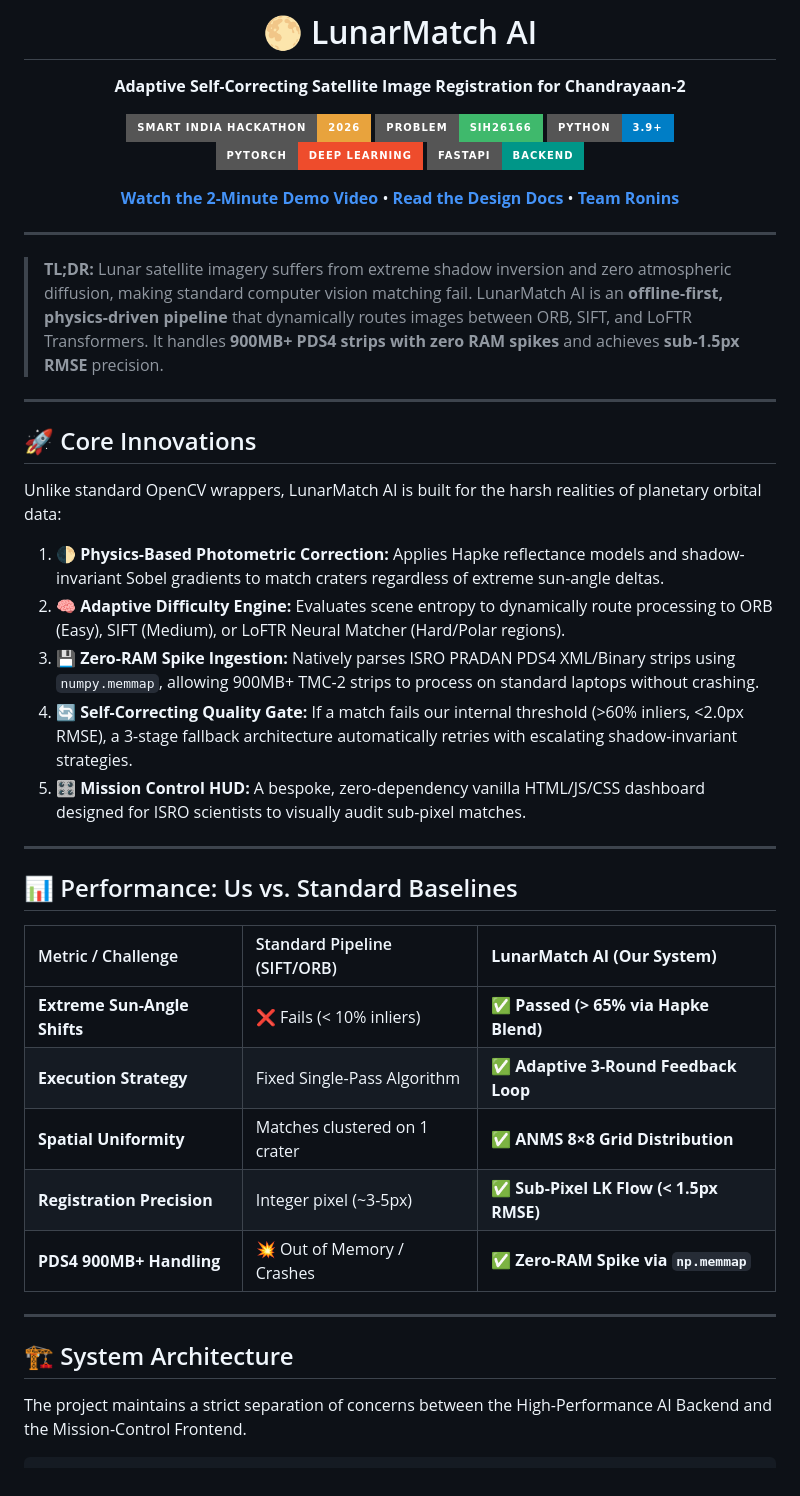
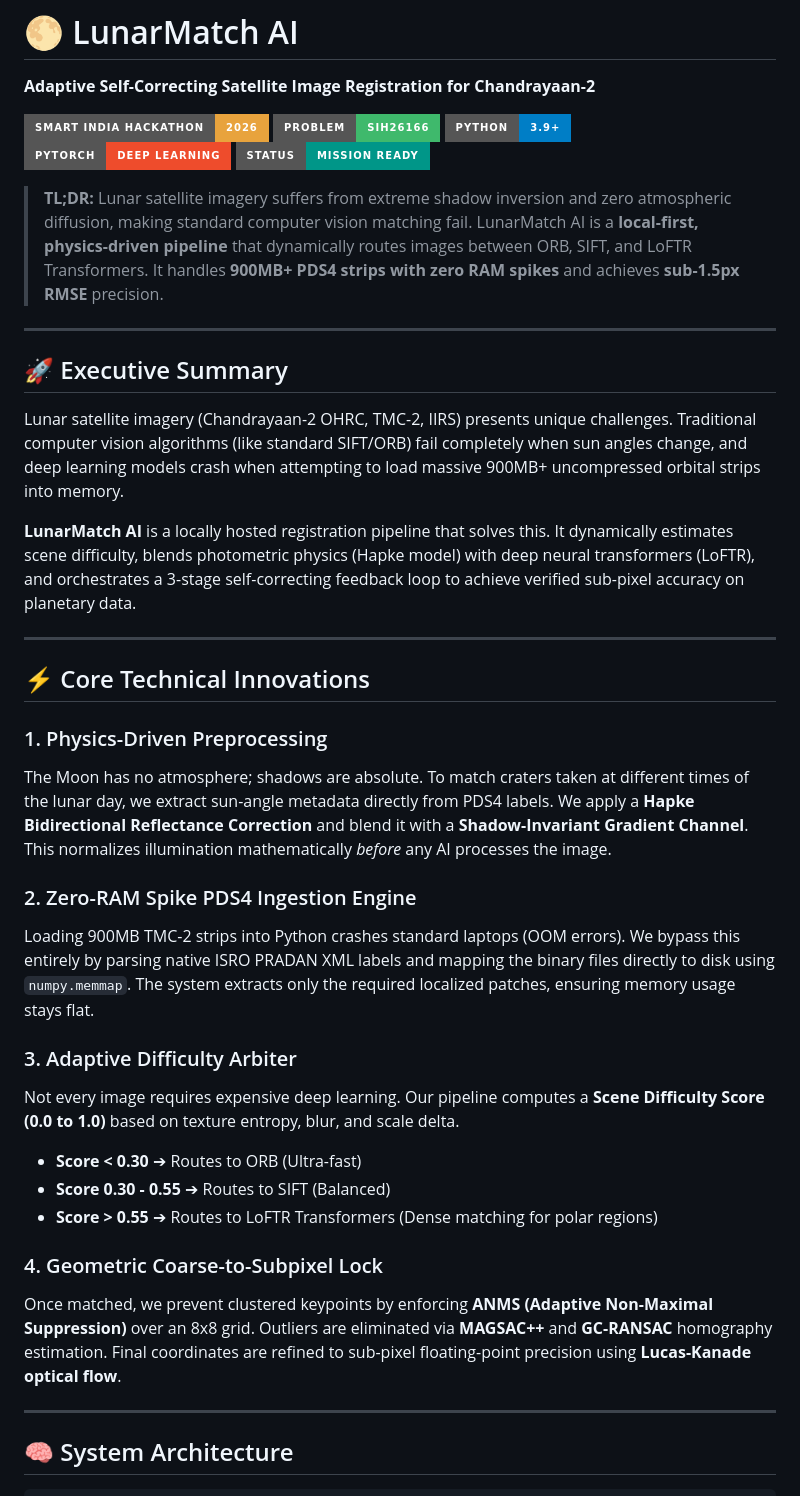
Before and after one commit to namanrockpro-dev/The-Ronins, a Markdown page: README.md, the part around one of its changes. GitHub-like rendering; badges without logos.

Commit message:
docs: finalize bulletproof standard markdown README

````diff
--- a/README.md
+++ b/README.md
@@ -5,46 +3,41 @@
 
 [![SIH 2026](https://img.shields.io/badge/Smart_India_Hackathon-2026-e8a33d?style=for-the-badge)](https://sih.gov.in)
 [![Problem](https://img.shields.io/badge/Problem-SIH26166-3fb96c?style=for-the-badge)]()
-[![Python](https://img.shields.io/badge/Python-3.9+-blue?style=for-the-badge&logo=python&logoColor=white)]()
-[![PyTorch](https://img.shields.io/badge/PyTorch-Deep_Learning-ee4c2c?style=for-the-badge&logo=pytorch&logoColor=white)]()
-[![FastAPI](https://img.shields.io/badge/FastAPI-Backend-009688?style=for-the-badge&logo=fastapi&logoColor=white)]()
+[![Python](https://img.shields.io/badge/Python-3.9+-blue?style=for-the-badge)]()
+[![PyTorch](https://img.shields.io/badge/PyTorch-Deep_Learning-ee4c2c?style=for-the-badge)]()
+[![Status](https://img.shields.io/badge/Status-Mission_Ready-009688?style=for-the-badge)]()
 
-[**Watch the 2-Minute Demo Video**](#) • [**Read the Design Docs**](DESIGN.md) • [**Team Ronins**](#team)
-
-</div>
+> **TL;DR:** Lunar satellite imagery suffers from extreme shadow inversion and zero atmospheric diffusion, making standard computer vision matching fail. LunarMatch AI is a **local-first, physics-driven pipeline** that dynamically routes images between ORB, SIFT, and LoFTR Transformers. It handles **900MB+ PDS4 strips with zero RAM spikes** and achieves **sub-1.5px RMSE** precision.
 
 ---
 
-> **TL;DR:** Lunar satellite imagery suffers from extreme shadow inversion and zero atmospheric diffusion, making standard computer vision matching fail. LunarMatch AI is an **offline-first, physics-driven pipeline** that dynamically routes images between ORB, SIFT, and LoFTR Transformers. It handles **900MB+ PDS4 strips with zero RAM spikes** and achieves **sub-1.5px RMSE** precision.
+## 🚀 Executive Summary
+
+Lunar satellite imagery (Chandrayaan-2 OHRC, TMC-2, IIRS) presents unique challenges. Traditional computer vision algorithms (like standard SIFT/ORB) fail completely when sun angles change, and deep learning models crash when attempting to load massive 900MB+ uncompressed orbital strips into memory.
+
+**LunarMatch AI** is a locally hosted registration pipeline that solves this. It dynamically estimates scene difficulty, blends photometric physics (Hapke model) with deep neural transformers (LoFTR), and orchestrates a 3-stage self-correcting feedback loop to achieve verified sub-pixel accuracy on planetary data.
 
 ---
 
-## 🚀 Core Innovations
+## ⚡ Core Technical Innovations
 
-Unlike standard OpenCV wrappers, LunarMatch AI is built for the harsh realities of planetary orbital data:
+### 1. Physics-Driven Preprocessing
+The Moon has no atmosphere; shadows are absolute. To match craters taken at different times of the lunar day, we extract sun-angle metadata directly from PDS4 labels. We apply a **Hapke Bidirectional Reflectance Correction** and blend it with a **Shadow-Invariant Gradient Channel**. This normalizes illumination mathematically *before* any AI processes the image.
 
-1. 🌓 **Physics-Based Photometric Correction:** Applies Hapke reflectance models and shadow-invariant Sobel gradients to match craters regardless of extreme sun-angle deltas.
-2. 🧠 **Adaptive Difficulty Engine:** Evaluates scene entropy to dynamically route processing to ORB (Easy), SIFT (Medium), or LoFTR Neural Matcher (Hard/Polar regions).
-3. 💾 **Zero-RAM Spike Ingestion:** Natively parses ISRO PRADAN PDS4 XML/Binary strips using `numpy.memmap`, allowing 900MB+ TMC-2 strips to process on standard laptops without crashing.
-4. 🔄 **Self-Correcting Quality Gate:** If a match fails our internal threshold (>60% inliers, <2.0px RMSE), a 3-stage fallback architecture automatically retries with escalating shadow-invariant strategies.
-5. 🎛️ **Mission Control HUD:** A bespoke, zero-dependency vanilla HTML/JS/CSS dashboard designed for ISRO scientists to visually audit sub-pixel matches.
+### 2. Zero-RAM Spike PDS4 Ingestion Engine
+Loading 900MB TMC-2 strips into Python crashes standard laptops (OOM errors). We bypass this entirely by parsing native ISRO PRADAN XML labels and mapping the binary files directly to disk using `numpy.memmap`. The system extracts only the required localized patches, ensuring memory usage stays flat.
+
+### 3. Adaptive Difficulty Arbiter
+Not every image requires expensive deep learning. Our pipeline computes a **Scene Difficulty Score (0.0 to 1.0)** based on texture entropy, blur, and scale delta.
+* **Score < 0.30** ➔ Routes to ORB (Ultra-fast)
+* **Score 0.30 - 0.55** ➔ Routes to SIFT (Balanced)
+* **Score > 0.55** ➔ Routes to LoFTR Transformers (Dense matching for polar regions)
+
+### 4. Geometric Coarse-to-Subpixel Lock
+Once matched, we prevent clustered keypoints by enforcing **ANMS (Adaptive Non-Maximal Suppression)** over an 8x8 grid. Outliers are eliminated via **MAGSAC++** and **GC-RANSAC** homography estimation. Final coordinates are refined to sub-pixel floating-point precision using **Lucas-Kanade optical flow**.
 
 ---
 
-## 📊 Performance: Us vs. Standard Baselines
-
-| Metric / Challenge | Standard Pipeline (SIFT/ORB) | **LunarMatch AI (Our System)** |
-| :--- | :--- | :--- |
-| **Extreme Sun-Angle Shifts** | ❌ Fails (< 10% inliers) | ✅ **Passed (> 65% via Hapke Blend)** |
-| **Execution Strategy** | Fixed Single-Pass Algorithm | ✅ **Adaptive 3-Round Feedback Loop** |
-| **Spatial Uniformity** | Matches clustered on 1 crater | ✅ **ANMS 8×8 Grid Distribution** |
-| **Registration Precision** | Integer pixel (~3-5px) | ✅ **Sub-Pixel LK Flow (< 1.5px RMSE)** |
-| **PDS4 900MB+ Handling** | 💥 Out of Memory / Crashes | ✅ **Zero-RAM Spike via `np.memmap`** |
-
----
-
-## 🏗️ System Architecture
-
-The project maintains a strict separation of concerns between the High-Performance AI Backend and the Mission-Control Frontend.
+## 🧠 System Architecture
 
 ```text
````
Also changed, not shown: other parts of README.md (+83 -17 lines).
